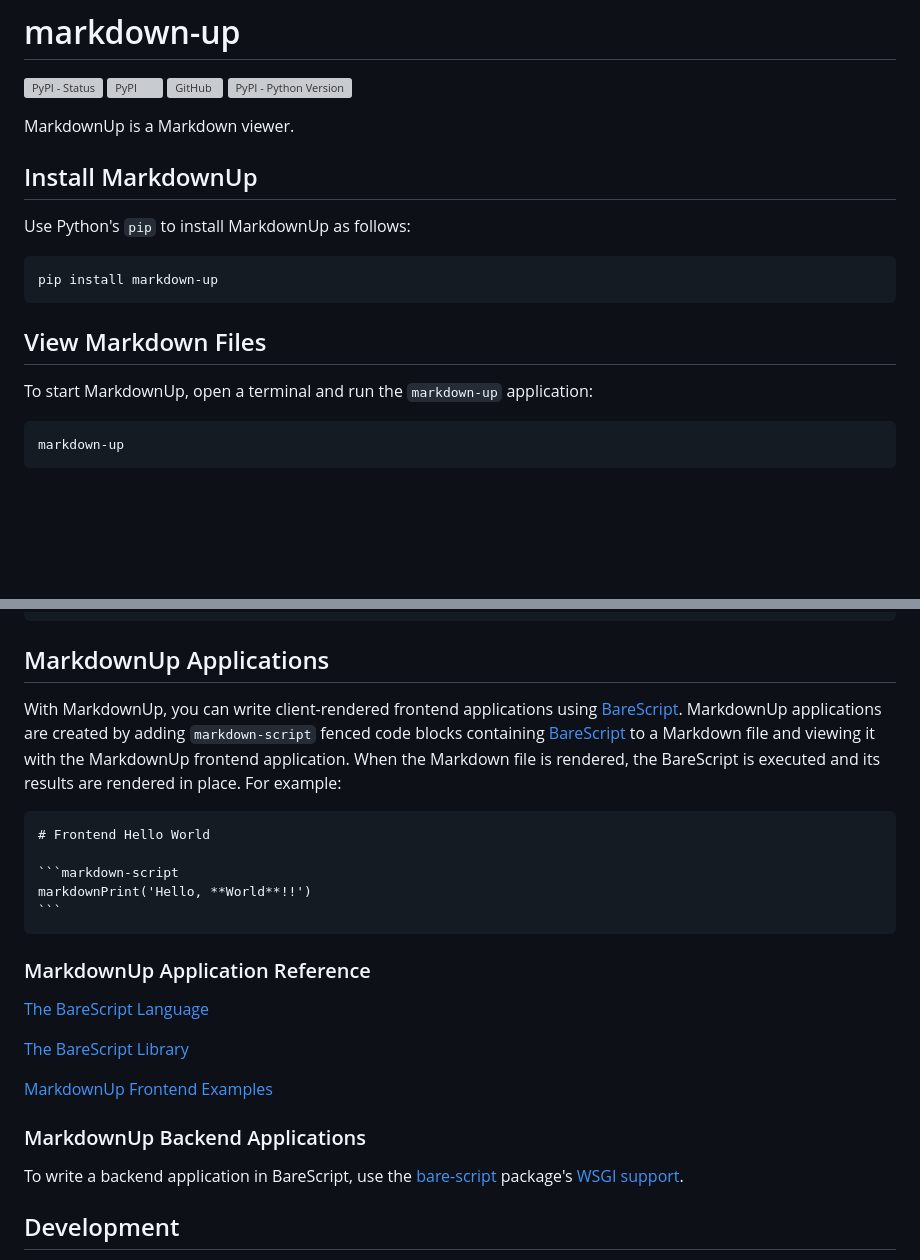
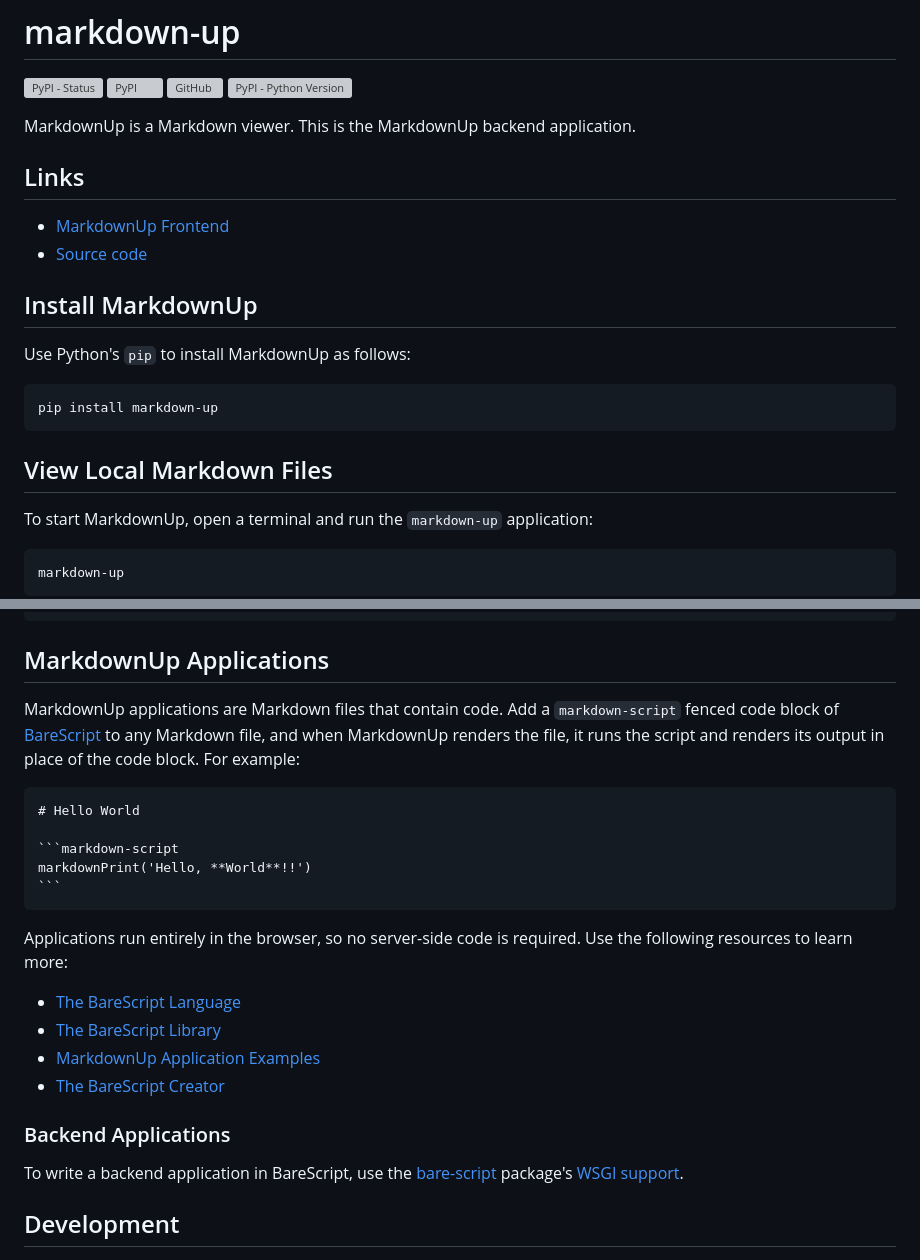
Before and after one commit to craigahobbs/markdown-up-py, a Markdown page: README.md, 2 parts joined by grey strips. Drawn GitHub-style; blank space fills up the shorter version; grey boxes are pictures that could not be loaded.

Commit message:
README: rework the MarkdownUp Applications section and align with markdown-up
Co-Authored-By: Claude Opus 5.5 <noreply@anthropic.com>

````diff
--- a/README.md
+++ b/README.md
@@ -5,7 +5,13 @@
 [![GitHub](https://img.shields.io/github/license/craigahobbs/markdown-up-py)](https://github.com/craigahobbs/markdown-up-py/blob/main/LICENSE)
 [![PyPI - Python Version](https://img.shields.io/pypi/pyversions/markdown-up)](https://pypi.org/project/markdown-up/)
 
-MarkdownUp is a Markdown viewer.
+MarkdownUp is a Markdown viewer. This is the MarkdownUp backend application.
+
+
+## Links
+
+- [MarkdownUp Frontend](https://github.com/craigahobbs/markdown-up#readme)
+- [Source code](https://github.com/craigahobbs/markdown-up-py)
 
 
 ## Install MarkdownUp
@@ -17,7 +23,7 @@ pip install markdown-up
 ~~~
 
 
-## View Markdown Files
+## View Local Markdown Files
 
 To start MarkdownUp, open a terminal and run the `markdown-up` application:
 
@@ -81,32 +87,29 @@ options:
 
 ## MarkdownUp Applications
 
-With MarkdownUp, you can write client-rendered frontend applications using
-[BareScript](https://craigahobbs.github.io/bare-script/language/).
-MarkdownUp applications are created by adding `markdown-script` fenced code blocks containing
-[BareScript](https://craigahobbs.github.io/bare-script/language/)
-to a Markdown file and viewing it with the MarkdownUp frontend application. When the Markdown file
-is rendered, the BareScript is executed and its results are rendered in place. For example:
+MarkdownUp applications are Markdown files that contain code. Add a `markdown-script` fenced code
+block of [BareScript](https://craigahobbs.github.io/bare-script/language/) to any Markdown file, and
+when MarkdownUp renders the file, it runs the script and renders its output in place of the code
+block. For example:
 
 ~~~markdown
-# Frontend Hello World
+# Hello World
 
 ```markdown-script
 markdownPrint('Hello, **World**!!')
 ```
 ~~~
 
+Applications run entirely in the browser, so no server-side code is required. Use the following
+resources to learn more:
 
-### MarkdownUp Application Reference
-
-[The BareScript Language](https://craigahobbs.github.io/bare-script/language/)
-
-[The BareScript Library](https://craigahobbs.github.io/bare-script/library/)
-
-[MarkdownUp Frontend Examples](https://craigahobbs.github.io/#var.vPage='MarkdownUp')
+- [The BareScript Language](https://craigahobbs.github.io/bare-script/language/)
+- [The BareScript Library](https://craigahobbs.github.io/bare-script/library/)
+- [MarkdownUp Application Examples](https://craigahobbs.github.io/#var.vPage='MarkdownUp')
+- [The BareScript Creator](https://craigahobbs.github.io/bare-script-py/creator/)
 
 
-### MarkdownUp Backend Applications
+### Backend Applications
 
 To write a backend application in BareScript, use the
 [bare-script](https://pypi.org/project/bare-script/) package's
````
